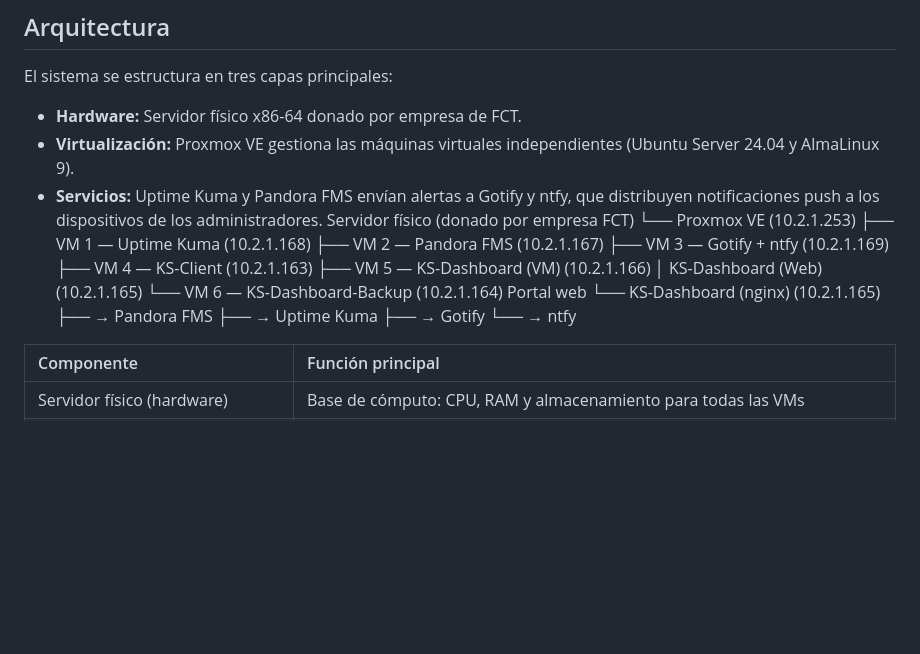
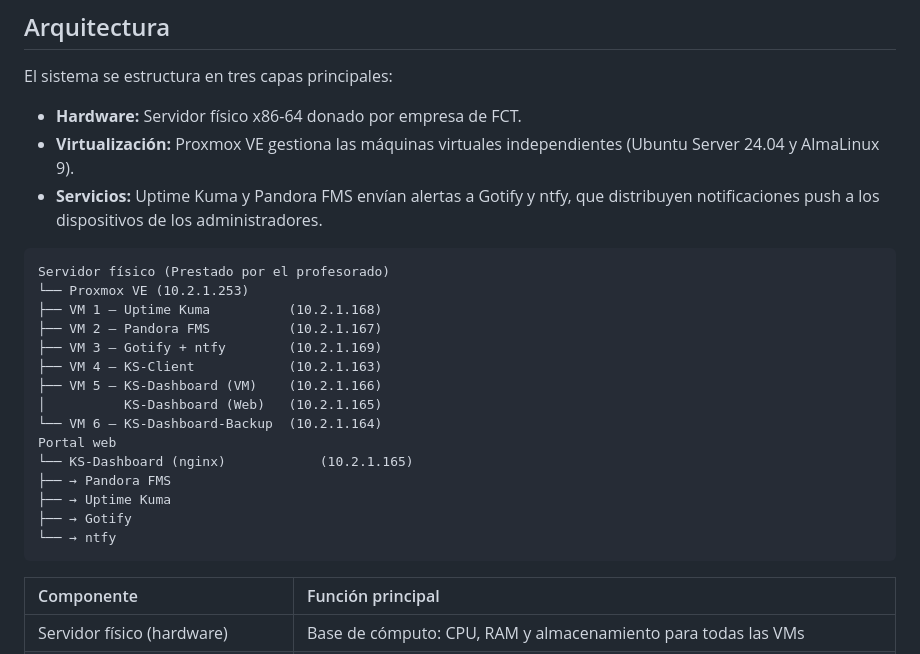
Before and after one commit to Spectre6090/Proyecto-KS, a Markdown page: README.md, the part around the change. Rendered like a GitHub page; blank space fills up the shorter version.

````diff
--- a/README.md
+++ b/README.md
@@ -45,7 +45,8 @@ El sistema se estructura en tres capas principales:
 - **Hardware:** Servidor físico x86-64 donado por empresa de FCT.
 - **Virtualización:** Proxmox VE gestiona las máquinas virtuales independientes (Ubuntu Server 24.04 y AlmaLinux 9).
 - **Servicios:** Uptime Kuma y Pandora FMS envían alertas a Gotify y ntfy, que distribuyen notificaciones push a los dispositivos de los administradores.
-Servidor físico (donado por empresa FCT)
+```
+Servidor físico (Prestado por el profesorado)
 └── Proxmox VE (10.2.1.253)
 ├── VM 1 — Uptime Kuma          (10.2.1.168)
 ├── VM 2 — Pandora FMS          (10.2.1.167)
@@ -60,6 +61,7 @@ Portal web
 ├── → Uptime Kuma
 ├── → Gotify
 └── → ntfy
+```
 
 | Componente | Función principal |
 | :--- | :--- |
````
